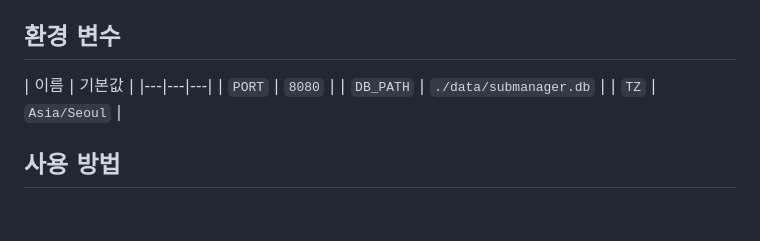
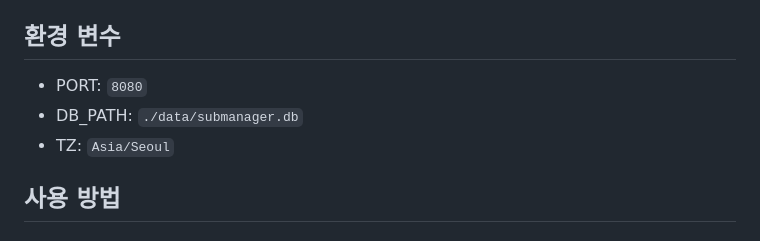
Before and after one commit to kmw0410/submanager, a Markdown page: README.md, the part around the change. Rendered like a GitHub page.

Commit message:
Update environment variables section in README
Removed table format for environment variables in README.

```diff
--- a/README.md
+++ b/README.md
@@ -39,11 +39,9 @@ docker compose up -d
 
 ## 환경 변수
 
-| 이름 | 기본값 |
-|---|---|---|
-| `PORT` | `8080` |
-| `DB_PATH` | `./data/submanager.db` |
-| `TZ` | `Asia/Seoul` |
+- PORT: `8080`
+- DB_PATH: `./data/submanager.db`
+- TZ: `Asia/Seoul`
 
 ## 사용 방법
 
```
